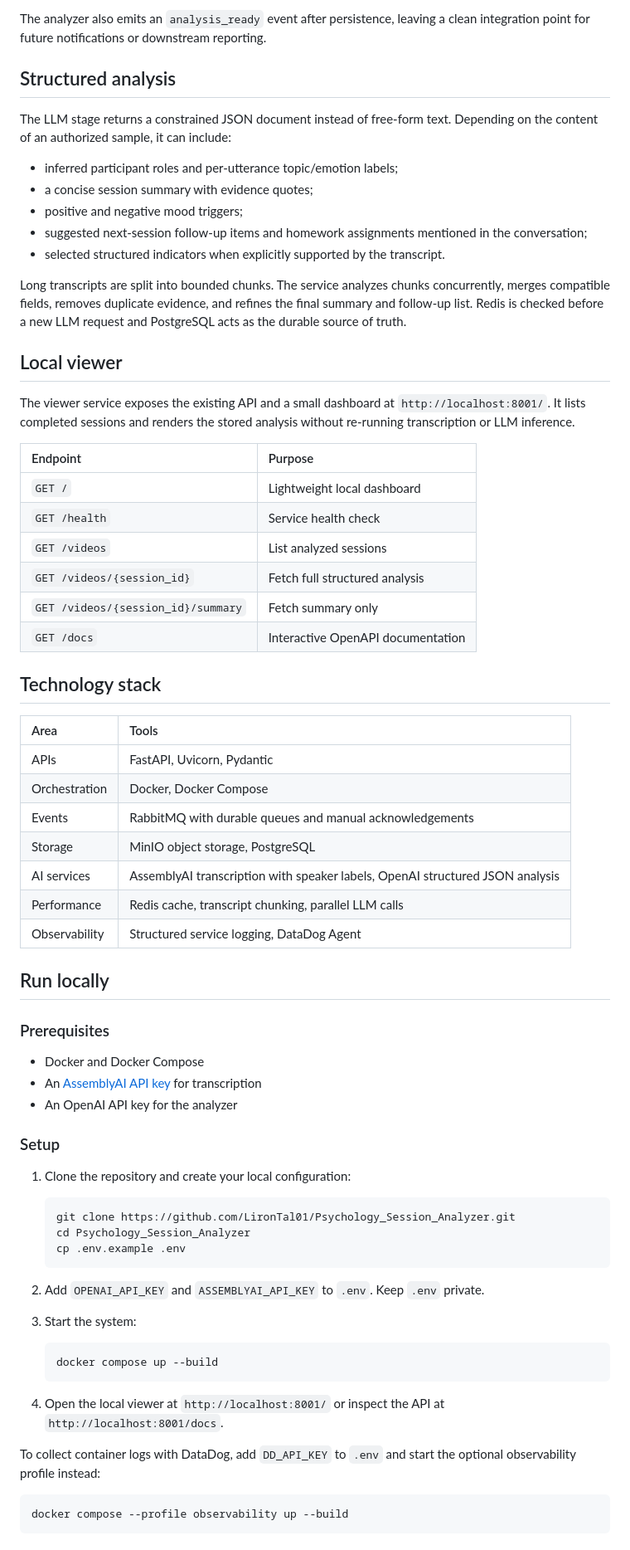
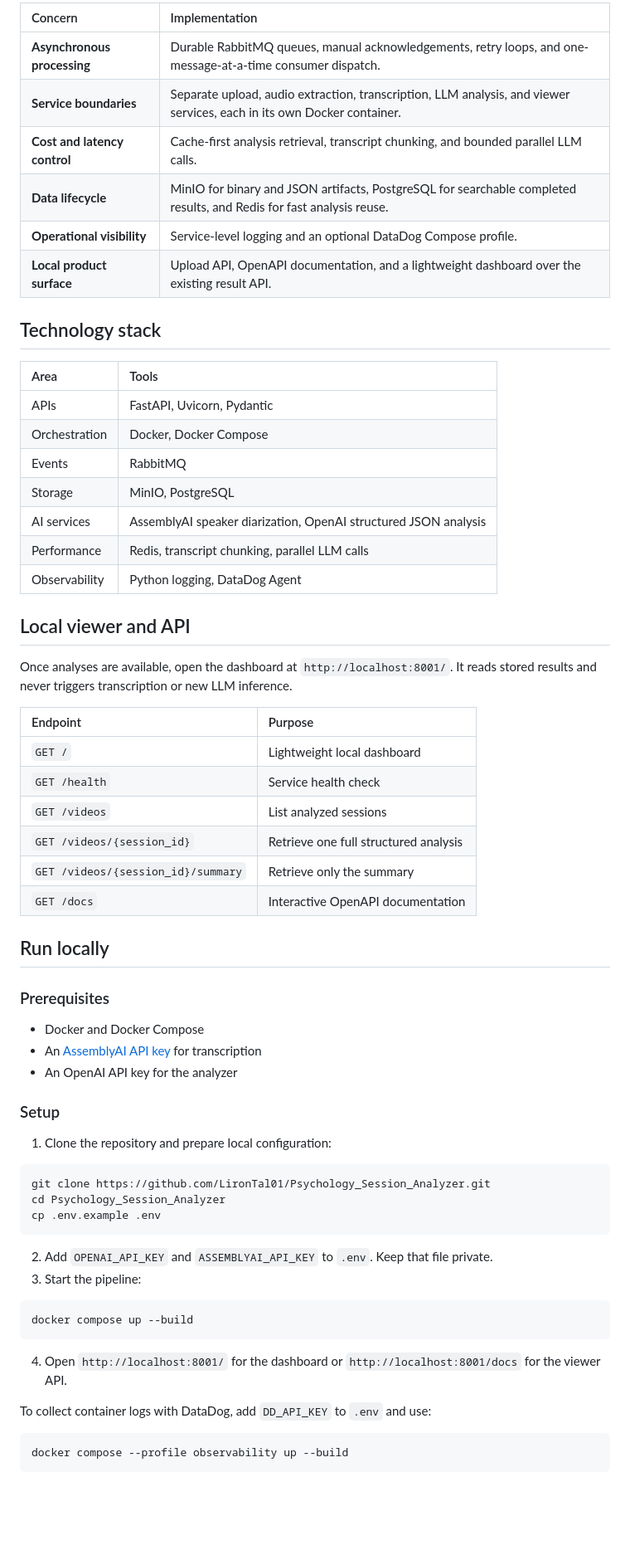
Before and after one commit to LironTal01/Psychology_Session_Analyzer, a Markdown page: README.md, the part around one of its changes. Shown at 83% size. Rendered like a GitHub page; blank space fills up the shorter version.

````diff
--- a/README.md
+++ b/README.md
@@ -50,29 +65,11 @@ flowchart TB
-The analyzer also emits an `analysis_ready` event after persistence, leaving a clean integration point for future notifications or downstream reporting.
-
-## Structured analysis
-
-The LLM stage returns a constrained JSON document instead of free-form text. Depending on the content of an authorized sample, it can include:
-
-- inferred participant roles and per-utterance topic/emotion labels;
-- a concise session summary with evidence quotes;
-- positive and negative mood triggers;
-- suggested next-session follow-up items and homework assignments mentioned in the conversation;
-- selected structured indicators when explicitly supported by the transcript.
-
-Long transcripts are split into bounded chunks. The service analyzes chunks concurrently, merges compatible fields, removes duplicate evidence, and refines the final summary and follow-up list. Redis is checked before a new LLM request and PostgreSQL acts as the durable source of truth.
-
-## Local viewer
-
-The viewer service exposes the existing API and a small dashboard at `http://localhost:8001/`. It lists completed sessions and renders the stored analysis without re-running transcription or LLM inference.
-
-| Endpoint | Purpose |
+| Concern | Implementation |
 | :--- | :--- |
-| `GET /` | Lightweight local dashboard |
-| `GET /health` | Service health check |
-| `GET /videos` | List analyzed sessions |
-| `GET /videos/{session_id}` | Fetch full structured analysis |
-| `GET /videos/{session_id}/summary` | Fetch summary only |
-| `GET /docs` | Interactive OpenAPI documentation |
+| **Asynchronous processing** | Durable RabbitMQ queues, manual acknowledgements, retry loops, and one-message-at-a-time consumer dispatch. |
+| **Service boundaries** | Separate upload, audio extraction, transcription, LLM analysis, and viewer services, each in its own Docker container. |
+| **Cost and latency control** | Cache-first analysis retrieval, transcript chunking, and bounded parallel LLM calls. |
+| **Data lifecycle** | MinIO for binary and JSON artifacts, PostgreSQL for searchable completed results, and Redis for fast analysis reuse. |
+| **Operational visibility** | Service-level logging and an optional DataDog Compose profile. |
+| **Local product surface** | Upload API, OpenAPI documentation, and a lightweight dashboard over the existing result API. |
 
 ## Technology stack
 
@@ -80,11 +77,24 @@ The viewer service exposes the existing API and a small dashboard at `http://loc
 | :--- | :--- |
 | APIs | FastAPI, Uvicorn, Pydantic |
 | Orchestration | Docker, Docker Compose |
-| Events | RabbitMQ with durable queues and manual acknowledgements |
-| Storage | MinIO object storage, PostgreSQL |
-| AI services | AssemblyAI transcription with speaker labels, OpenAI structured JSON analysis |
-| Performance | Redis cache, transcript chunking, parallel LLM calls |
-| Observability | Structured service logging, DataDog Agent |
+| Events | RabbitMQ |
+| Storage | MinIO, PostgreSQL |
+| AI services | AssemblyAI speaker diarization, OpenAI structured JSON analysis |
+| Performance | Redis, transcript chunking, parallel LLM calls |
+| Observability | Python logging, DataDog Agent |
+
+## Local viewer and API
+
+Once analyses are available, open the dashboard at `http://localhost:8001/`. It reads stored results and never triggers transcription or new LLM inference.
+
+| Endpoint | Purpose |
+| :--- | :--- |
+| `GET /` | Lightweight local dashboard |
+| `GET /health` | Service health check |
+| `GET /videos` | List analyzed sessions |
+| `GET /videos/{session_id}` | Retrieve one full structured analysis |
+| `GET /videos/{session_id}/summary` | Retrieve only the summary |
+| `GET /docs` | Interactive OpenAPI documentation |
 
 ## Run locally
 
@@ -96,24 +106,24 @@ The viewer service exposes the existing API and a small dashboard at `http://loc
 
 ### Setup
 
-1. Clone the repository and create your local configuration:
+1. Clone the repository and prepare local configuration:
 
-   ```bash
-   git clone https://github.com/LironTal01/Psychology_Session_Analyzer.git
-   cd Psychology_Session_Analyzer
-   cp .env.example .env
-   ```
+```bash
+git clone https://github.com/LironTal01/Psychology_Session_Analyzer.git
+cd Psychology_Session_Analyzer
+cp .env.example .env
+```
 
-2. Add `OPENAI_API_KEY` and `ASSEMBLYAI_API_KEY` to `.env`. Keep `.env` private.
-3. Start the system:
+2. Add `OPENAI_API_KEY` and `ASSEMBLYAI_API_KEY` to `.env`. Keep that file private.
+3. Start the pipeline:
 
-   ```bash
-   docker compose up --build
-   ```
+```bash
+docker compose up --build
+```
 
-4. Open the local viewer at `http://localhost:8001/` or inspect the API at `http://localhost:8001/docs`.
+4. Open `http://localhost:8001/` for the dashboard or `http://localhost:8001/docs` for the viewer API.
 
-To collect container logs with DataDog, add `DD_API_KEY` to `.env` and start the optional observability profile instead:
+To collect container logs with DataDog, add `DD_API_KEY` to `.env` and use:
 
 ```bash
 docker compose --profile observability up --build
````
Also changed, not shown: other parts of README.md (+75 -40 lines).
